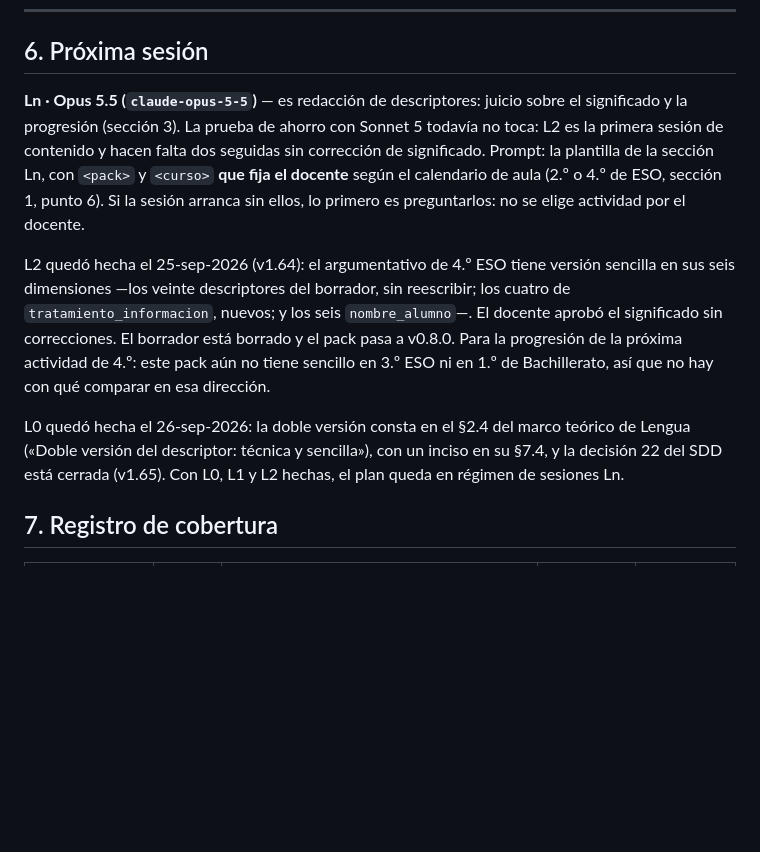
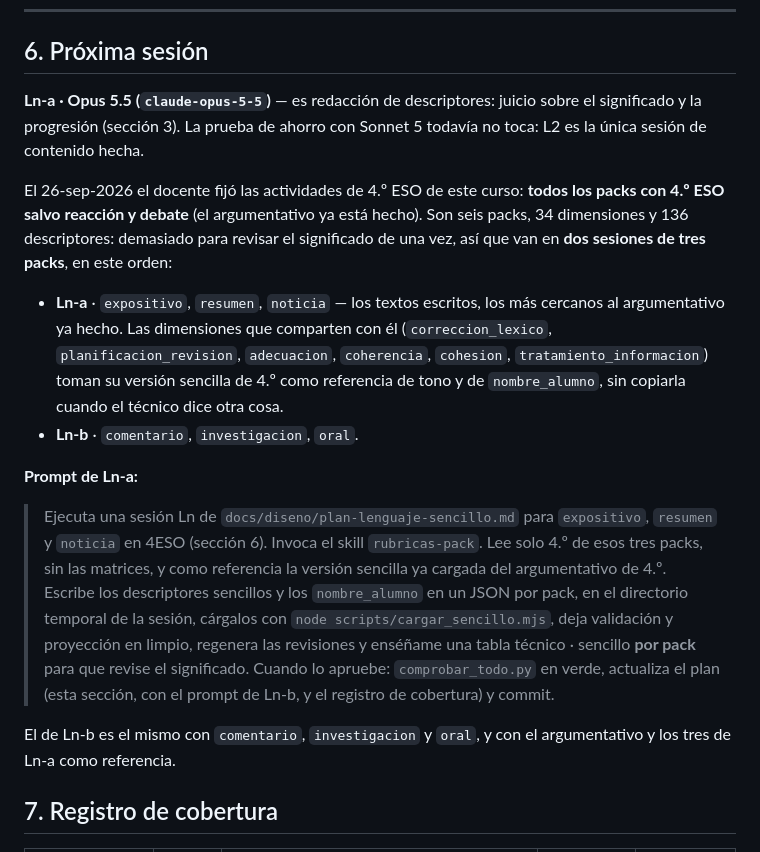
Before and after one commit to josele-duplex/rubricas, a Markdown page: docs/diseno/plan-lenguaje-sencillo.md, the part around the change. GitHub-like rendering; blank space fills up the shorter version.

Commit message:
Plan del lenguaje sencillo: las seis actividades de 4.º ESO, en dos sesiones
El docente fija para este curso todos los packs con 4.º ESO salvo reacción
y debate. Son 136 descriptores, demasiados para revisar el significado de
una vez: «Próxima sesión» los reparte en Ln-a (expositivo, resumen,
noticia, los escritos más cercanos al argumentativo) y Ln-b (comentario,
investigación, oral), con el prompt exacto de la primera.

Co-Authored-By: Claude Opus 5.5 <noreply@anthropic.com>

```diff
--- a/docs/diseno/plan-lenguaje-sencillo.md
+++ b/docs/diseno/plan-lenguaje-sencillo.md
@@ -201,23 +201,36 @@ solo se referencia (lo hace L1 en el §17 del SDD).
 
 ## 6. Próxima sesión
 
-**Ln · Opus 5.5 (`claude-opus-5-5`)** — es redacción de descriptores: juicio sobre el significado
-y la progresión (sección 3). La prueba de ahorro con Sonnet 5 todavía no toca: L2 es la primera
-sesión de contenido y hacen falta dos seguidas sin corrección de significado. Prompt: la
-plantilla de la sección Ln, con `<pack>` y `<curso>` **que fija el docente** según el
-calendario de aula (2.º o 4.º de ESO, sección 1, punto 6). Si la sesión arranca sin ellos, lo
-primero es preguntarlos: no se elige actividad por el docente.
+**Ln-a · Opus 5.5 (`claude-opus-5-5`)** — es redacción de descriptores: juicio sobre el
+significado y la progresión (sección 3). La prueba de ahorro con Sonnet 5 todavía no toca: L2
+es la única sesión de contenido hecha.
 
-L2 quedó hecha el 25-sep-2026 (v1.64): el argumentativo de 4.º ESO tiene versión sencilla en
-sus seis dimensiones —los veinte descriptores del borrador, sin reescribir; los cuatro de
-`tratamiento_informacion`, nuevos; y los seis `nombre_alumno`—. El docente aprobó el
-significado sin correcciones. El borrador está borrado y el pack pasa a v0.8.0. Para la
-progresión de la próxima actividad de 4.º: este pack aún no tiene sencillo en 3.º ESO ni en
-1.º de Bachillerato, así que no hay con qué comparar en esa dirección.
+El 26-sep-2026 el docente fijó las actividades de 4.º ESO de este curso: **todos los packs con
+4.º ESO salvo reacción y debate** (el argumentativo ya está hecho). Son seis packs, 34
+dimensiones y 136 descriptores: demasiado para revisar el significado de una vez, así que van
+en **dos sesiones de tres packs**, en este orden:
 
-L0 quedó hecha el 26-sep-2026: la doble versión consta en el §2.4 del marco teórico de Lengua
-(«Doble versión del descriptor: técnica y sencilla»), con un inciso en su §7.4, y la decisión
-22 del SDD está cerrada (v1.65). Con L0, L1 y L2 hechas, el plan queda en régimen de sesiones Ln.
+- **Ln-a** · `expositivo`, `resumen`, `noticia` — los textos escritos, los más cercanos al
+  argumentativo ya hecho. Las dimensiones que comparten con él (`correccion_lexico`,
+  `planificacion_revision`, `adecuacion`, `coherencia`, `cohesion`,
+  `tratamiento_informacion`) toman su versión sencilla de 4.º como referencia de tono y
+  de `nombre_alumno`, sin copiarla cuando el técnico dice otra cosa.
+- **Ln-b** · `comentario`, `investigacion`, `oral`.
+
+**Prompt de Ln-a:**
+
+> Ejecuta una sesión Ln de `docs/diseno/plan-lenguaje-sencillo.md` para `expositivo`,
+> `resumen` y `noticia` en 4ESO (sección 6). Invoca el skill `rubricas-pack`. Lee solo 4.º
+> de esos tres packs, sin las matrices, y como referencia la versión sencilla ya cargada del
+> argumentativo de 4.º. Escribe los descriptores sencillos y los `nombre_alumno` en un JSON
+> por pack, en el directorio temporal de la sesión, cárgalos con
+> `node scripts/cargar_sencillo.mjs`, deja validación y proyección en limpio, regenera las
+> revisiones y enséñame una tabla técnico · sencillo **por pack** para que revise el
+> significado. Cuando lo apruebe: `comprobar_todo.py` en verde, actualiza el plan (esta
+> sección, con el prompt de Ln-b, y el registro de cobertura) y commit.
+
+El de Ln-b es el mismo con `comentario`, `investigacion` y `oral`, y con el argumentativo y
+los tres de Ln-a como referencia.
 
 ## 7. Registro de cobertura
 
```
